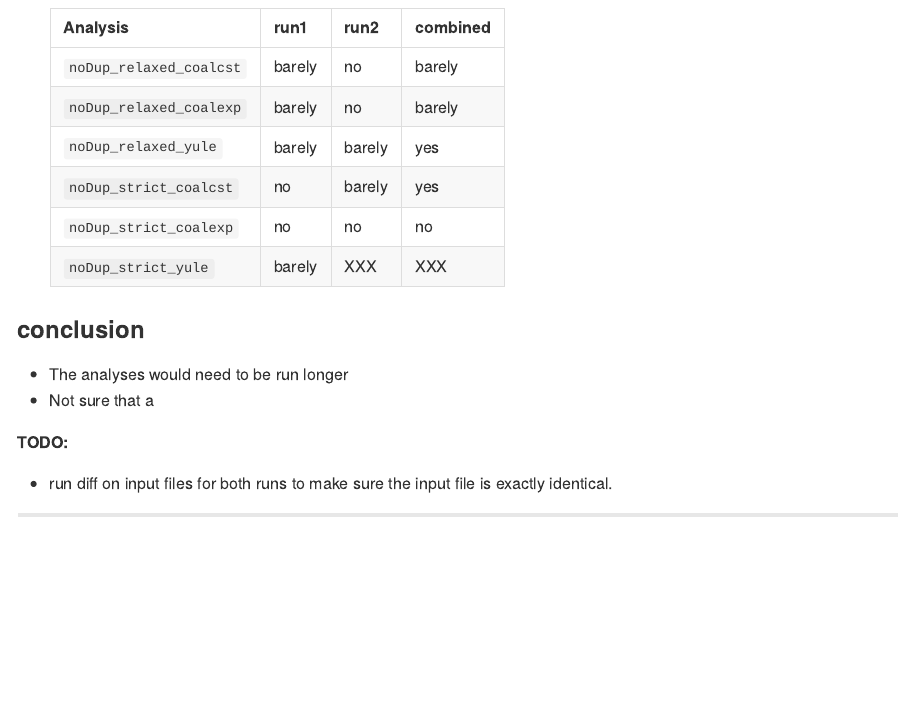
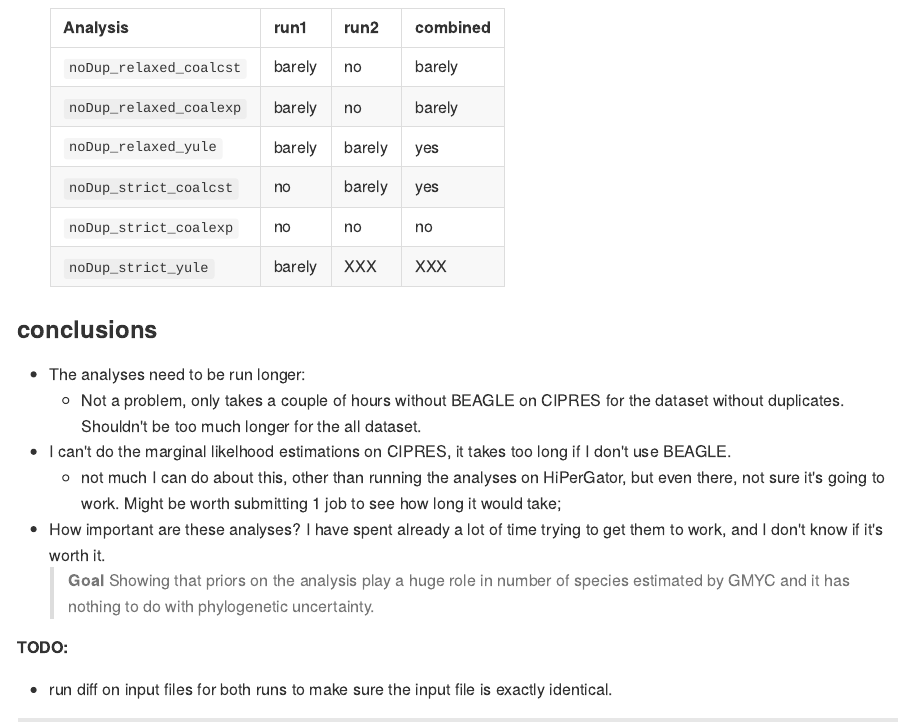
Before and after one commit to fmichonneau/impatiens, an R Markdown document (README.Rmd): the page in a window 1100 px wide, from 7700 px down. The pictures show the output file README.md that the author committed with the source, drawn offline in the style of GitHub; long lines of code are wrapped.

Commit message:
test formatting

```diff
--- a/README.Rmd
+++ b/README.Rmd
@@ -324,10 +324,23 @@ sequences and (2) no duplicated sequences; for relaxed clock and coalcst models.
    |`noDup_strict_coalexp` |  no    |  no    |   no
    |`noDup_strict_yule`    |  barely|  XXX   |   XXX
 
-### conclusion
+### conclusions
 
-* The analyses would need to be run longer
-* Not sure that a
+* The analyses need to be run longer:
+  - Not a problem, only takes a couple of hours without BEAGLE on CIPRES for the
+    dataset without duplicates. Shouldn't be too much longer for the all dataset.
+* I can't do the marginal likelhood estimations on CIPRES, it takes too long if
+  I don't use BEAGLE.
+  - not much I can do about this, other than running the analyses on HiPerGator,
+    but even there, not sure it's going to work. Might be worth submitting 1 job
+    to see how long it would take;
+* How important are these analyses? I have spent already a lot of time trying to
+  get them to work, and I don't know if it's worth it.
+  > **Goal** Showing that priors on the analysis play a huge role in number of
+  species estimated by GMYC and it has nothing to do with phylogenetic
+  uncertainty.
+
+
 
 
 **TODO:**
```
Also changed, not shown: README.md, README.Rmd (4 more changed lines).
